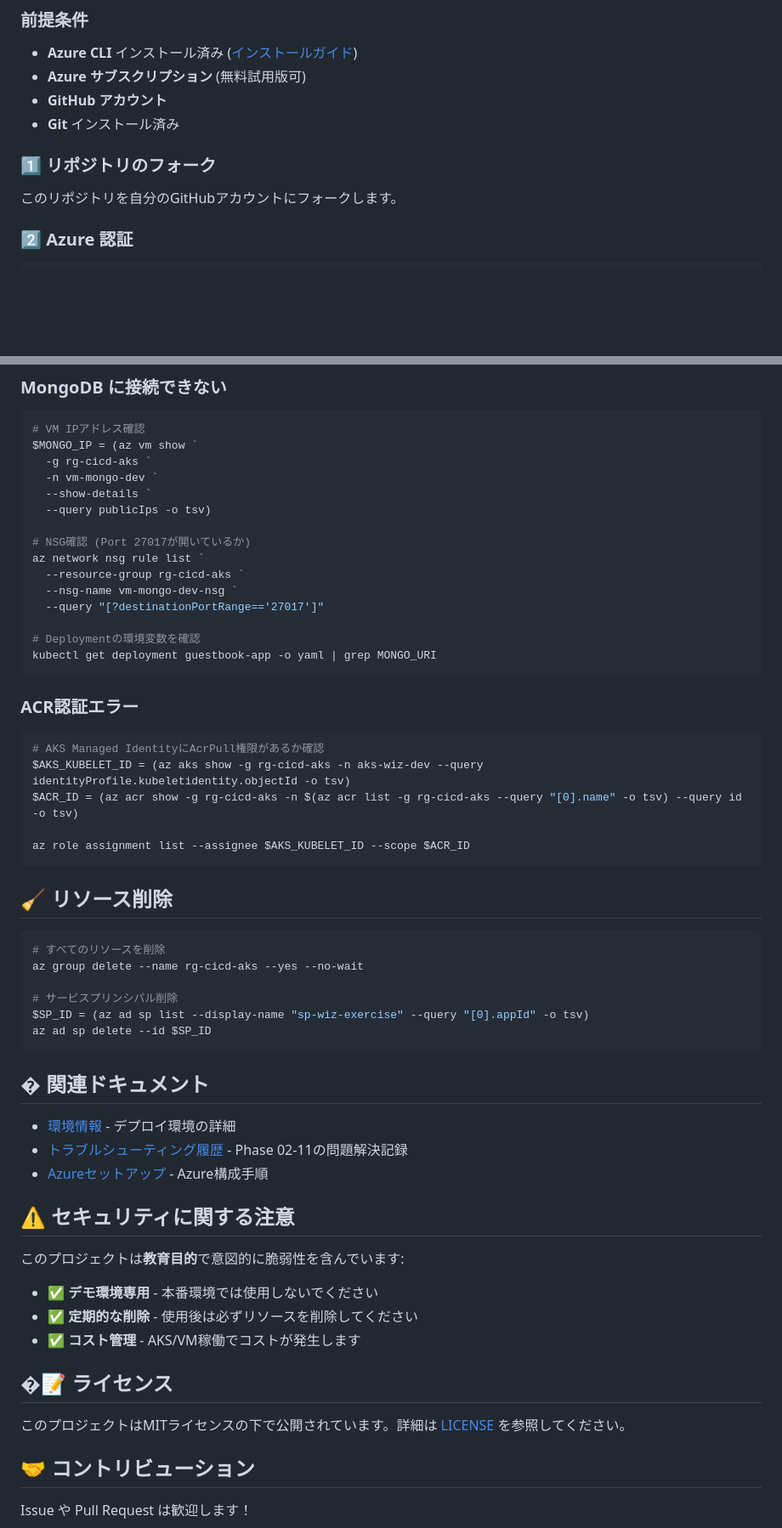
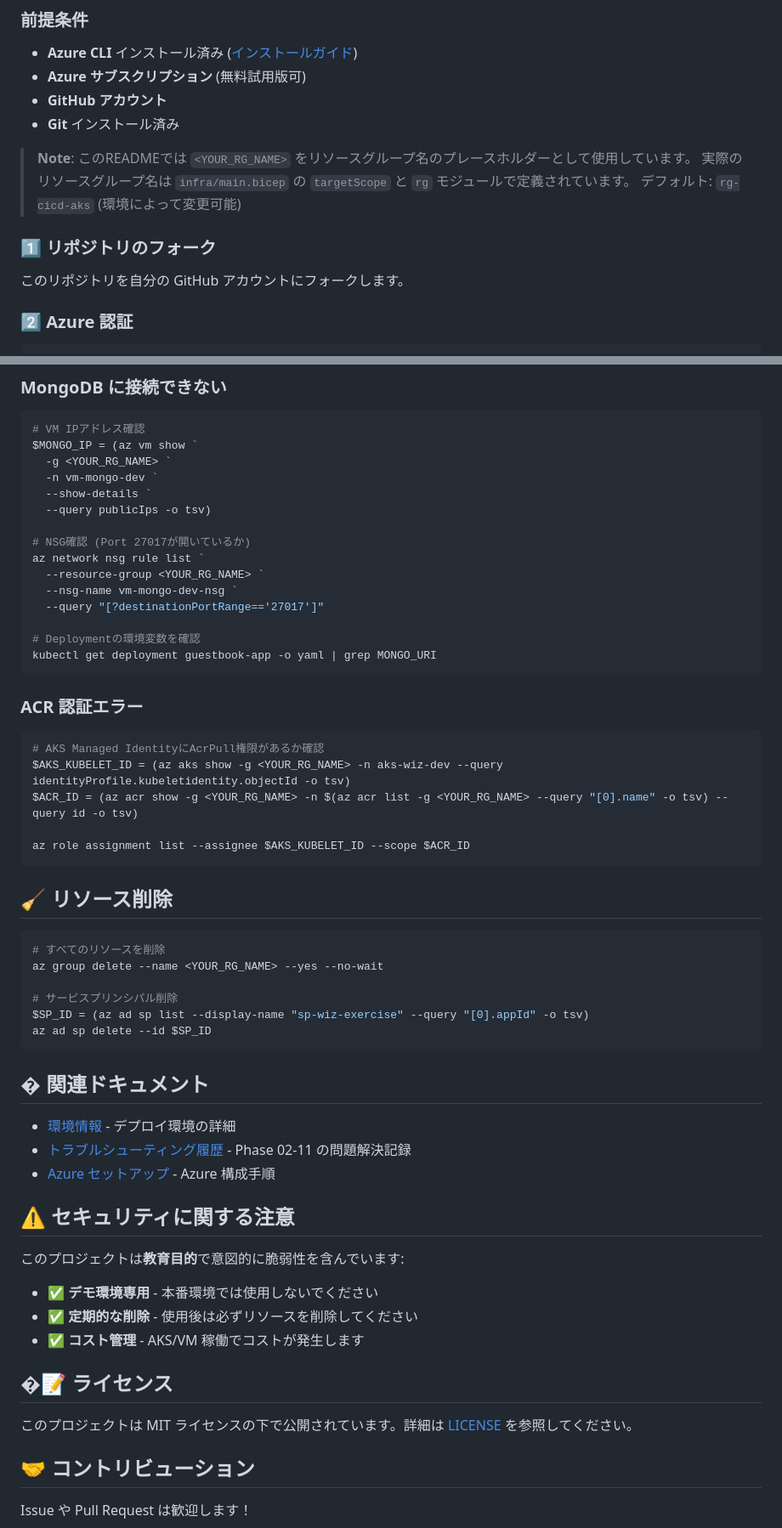
Before and after one commit to aktsmm/CICD-AKS-technical-exercise, a Markdown page: README.md, 2 parts joined by grey strips. Shown: that part at 85% size. Drawn GitHub-style; blank space fills up the shorter version.

Commit message:
docs: Replace hardcoded resource group names with placeholders

````diff
--- a/README.md
+++ b/README.md
@@ -194,9 +194,13 @@
 - **GitHub アカウント**
 - **Git** インストール済み
 
+> **Note**: このREADMEでは `<YOUR_RG_NAME>` をリソースグループ名のプレースホルダーとして使用しています。
+> 実際のリソースグループ名は `infra/main.bicep` の `targetScope` と `rg` モジュールで定義されています。
+> デフォルト: `rg-cicd-aks` (環境によって変更可能)
+
 ### 1️⃣ リポジトリのフォーク
 
-このリポジトリを自分のGitHubアカウントにフォークします。
+このリポジトリを自分の GitHub アカウントにフォークします。
 
 ### 2️⃣ Azure 認証
 
@@ -390,14 +395,14 @@ kubectl describe svc guestbook-service -n default
 ```powershell
 # VM IPアドレス確認
 $MONGO_IP = (az vm show `
-  -g rg-cicd-aks `
+  -g <YOUR_RG_NAME> `
   -n vm-mongo-dev `
   --show-details `
   --query publicIps -o tsv)
 
 # NSG確認 (Port 27017が開いているか)
 az network nsg rule list `
-  --resource-group rg-cicd-aks `
+  --resource-group <YOUR_RG_NAME> `
   --nsg-name vm-mongo-dev-nsg `
   --query "[?destinationPortRange=='27017']"
 
@@ -405,12 +410,12 @@ az network nsg rule list `
 kubectl get deployment guestbook-app -o yaml | grep MONGO_URI
 ```
 
-### ACR認証エラー
+### ACR 認証エラー
 
 ```powershell
 # AKS Managed IdentityにAcrPull権限があるか確認
-$AKS_KUBELET_ID = (az aks show -g rg-cicd-aks -n aks-wiz-dev --query identityProfile.kubeletidentity.objectId -o tsv)
-$ACR_ID = (az acr show -g rg-cicd-aks -n $(az acr list -g rg-cicd-aks --query "[0].name" -o tsv) --query id -o tsv)
+$AKS_KUBELET_ID = (az aks show -g <YOUR_RG_NAME> -n aks-wiz-dev --query identityProfile.kubeletidentity.objectId -o tsv)
+$ACR_ID = (az acr show -g <YOUR_RG_NAME> -n $(az acr list -g <YOUR_RG_NAME> --query "[0].name" -o tsv) --query id -o tsv)
 
 az role assignment list --assignee $AKS_KUBELET_ID --scope $ACR_ID
 ```
@@ -419,7 +424,7 @@ az role assignment list --assignee $AKS_KUBELET_ID --scope $ACR_ID
 
 ```powershell
 # すべてのリソースを削除
-az group delete --name rg-cicd-aks --yes --no-wait
+az group delete --name <YOUR_RG_NAME> --yes --no-wait
 
 # サービスプリンシパル削除
 $SP_ID = (az ad sp list --display-name "sp-wiz-exercise" --query "[0].appId" -o tsv)
@@ -429,8 +434,8 @@ az ad sp delete --id $SP_ID
 ## � 関連ドキュメント
 
 - [環境情報](docs/ENVIRONMENT_INFO.md) - デプロイ環境の詳細
-- [トラブルシューティング履歴](Docs_issue_point/) - Phase 02-11の問題解決記録
-- [Azureセットアップ](docs/AZURE_SETUP_INFO.md) - Azure構成手順
+- [トラブルシューティング履歴](Docs_issue_point/) - Phase 02-11 の問題解決記録
+- [Azure セットアップ](docs/AZURE_SETUP_INFO.md) - Azure 構成手順
 
 ## ⚠️ セキュリティに関する注意
 
@@ -438,11 +443,11 @@ az ad sp delete --id $SP_ID
 
 - ✅ **デモ環境専用** - 本番環境では使用しないでください
 - ✅ **定期的な削除** - 使用後は必ずリソースを削除してください
-- ✅ **コスト管理** - AKS/VM稼働でコストが発生します
+- ✅ **コスト管理** - AKS/VM 稼働でコストが発生します
 
 ## �📝 ライセンス
 
-このプロジェクトはMITライセンスの下で公開されています。詳細は [LICENSE](LICENSE) を参照してください。
+このプロジェクトは MIT ライセンスの下で公開されています。詳細は [LICENSE](LICENSE) を参照してください。
 
 ## 🤝 コントリビューション
 
````
Also changed, not shown: other parts of README.md (+12 -11 lines).
